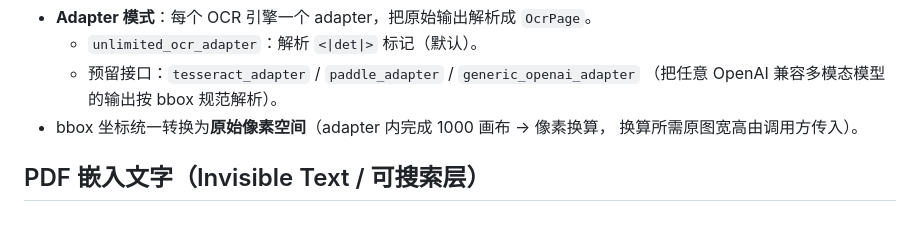
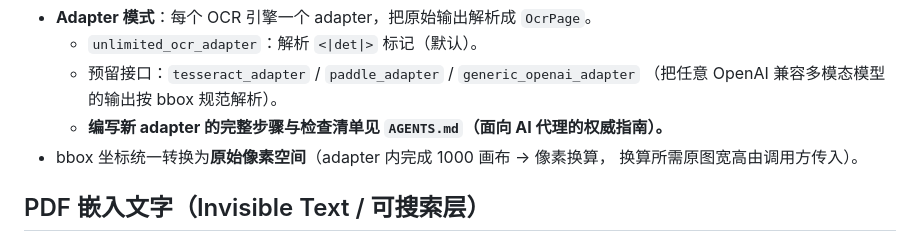
Before and after one commit to rrtt217/pdf-ocr-embed, a Markdown page: DESIGN.md, the part around the change. Drawn GitHub-style.

```diff
--- a/DESIGN.md
+++ b/DESIGN.md
@@ -65,6 +65,7 @@
   - `unlimited_ocr_adapter`：解析 `<|det|>` 标记（默认）。
   - 预留接口：`tesseract_adapter` / `paddle_adapter` / `generic_openai_adapter`
     （把任意 OpenAI 兼容多模态模型的输出按 bbox 规范解析）。
+  - **编写新 adapter 的完整步骤与检查清单见 `AGENTS.md`（面向 AI 代理的权威指南）。**
 - bbox 坐标统一转换为**原始像素空间**（adapter 内完成 1000 画布 → 像素换算，
   换算所需原图宽高由调用方传入）。
 
```
Also changed, not shown: AGENTS.md (added, +164 -0 lines), README.md (+7 -5 lines).
